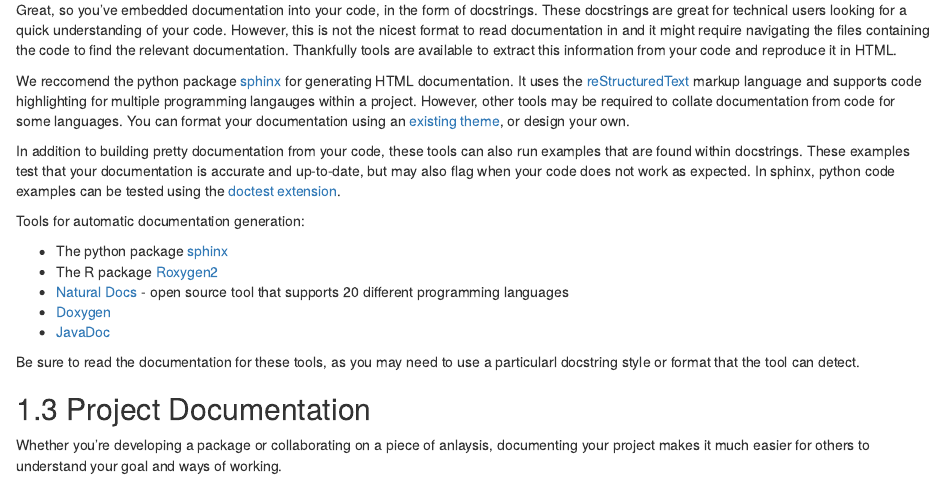
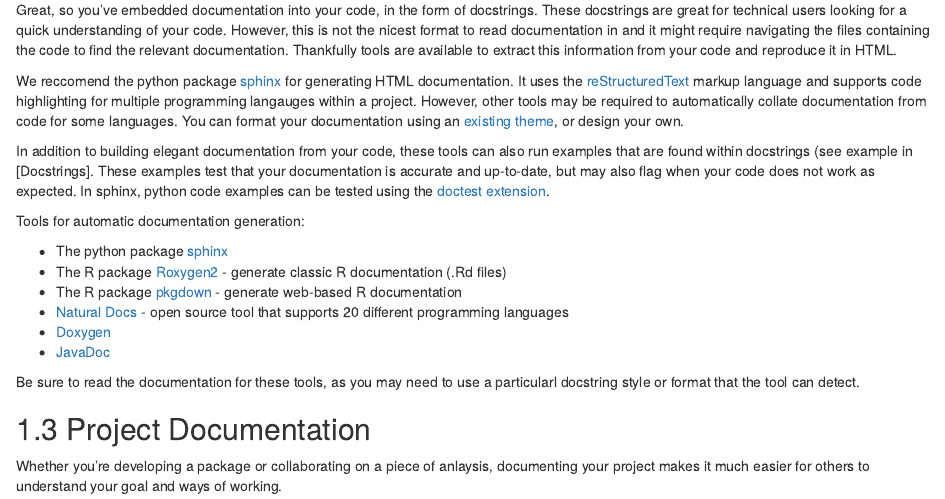
Before and after one commit to best-practice-and-impact/qa-of-code-guidance, an R Markdown document (06-documentation.Rmd): the page in a window 1100 px wide, from 2530 px down. Rendered offline with R 4.5, knitr and Pandoc, with nearby package versions; drawn as R Markdown's standard HTML page in place of the format the file asks for.

Commit message:
Added changes to documentation chapter text

```diff
--- a/06-documentation.Rmd
+++ b/06-documentation.Rmd
@@ -153,17 +153,18 @@ Thankfully tools are available to extract this information from your code and re
 
 We reccomend the python package [sphinx](https://www.sphinx-doc.org/en/master/) for generating HTML documentation.
 It uses the [reStructuredText](https://docutils.sourceforge.io/docs/user/rst/quickstart.html) markup language and supports code highlighting for multiple programming langauges within a project.
-However, other tools may be required to collate documentation from code for some languages.
+However, other tools may be required to automatically collate documentation from code for some languages.
 You can format your documentation using an [existing theme](https://www.writethedocs.org/guide/tools/sphinx-themes/), or design your own.
 
-In addition to building pretty documentation from your code, these tools can also run examples that are found within docstrings.
+In addition to building elegant documentation from your code, these tools can also run examples that are found within docstrings (see example in [Docstrings].
 These examples test that your documentation is accurate and up-to-date, but may also flag when your code does not work as expected.
 In sphinx, python code examples can be tested using the [doctest extension](https://www.sphinx-doc.org/en/master/usage/extensions/doctest.html).
 
 Tools for automatic documentation generation:
 
 - The python package [sphinx](https://www.sphinx-doc.org/en/master/)
-- The R package [Roxygen2](https://cran.r-project.org/web/packages/roxygen2/vignettes/roxygen2.html)
+- The R package [Roxygen2](https://cran.r-project.org/web/packages/roxygen2/vignettes/roxygen2.html) - generate classic R documentation (.Rd files)
+- The R package [pkgdown](https://pkgdown.r-lib.org/articles/pkgdown.html) - generate web-based R documentation
 - [Natural Docs](https://www.naturaldocs.org/) - open source tool that supports 20 different programming languages
 - [Doxygen](http://www.doxygen.nl/)
 - [JavaDoc](https://www.oracle.com/technetwork/java/javase/documentation/index-137868.html)
```
Also changed, not shown: 06-documentation.Rmd (2 more changed lines).
